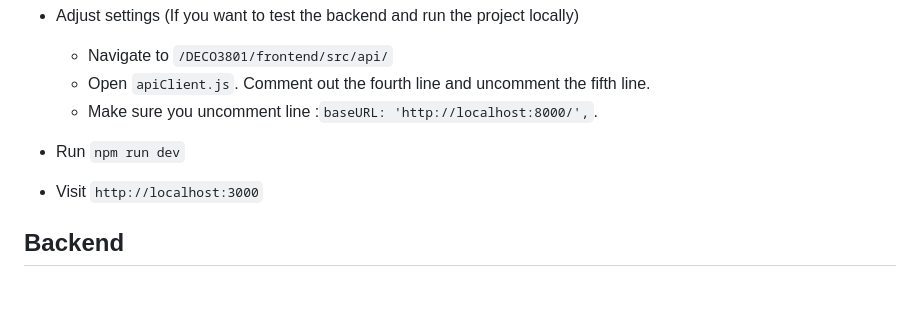
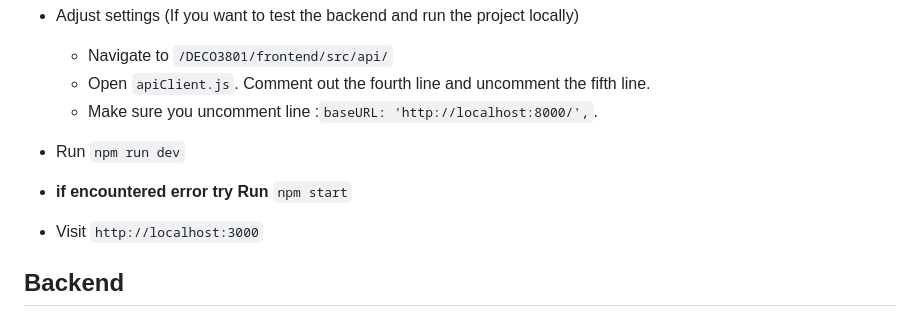
Before and after one commit to liukaixiang817/DECO3801, a Markdown page: README.md, the part around the change. Rendered like a GitHub page; blank space fills up the shorter version.

Commit message:
add alternative command in README file

```diff
--- a/README.md
+++ b/README.md
@@ -157,6 +157,7 @@ npm install
   - Make sure you uncomment line :`baseURL: 'http://localhost:8000/',`.
 
 - Run `npm run dev`
+- **if encountered error try Run** `npm start`
 
 - Visit `http://localhost:3000`
 
```
